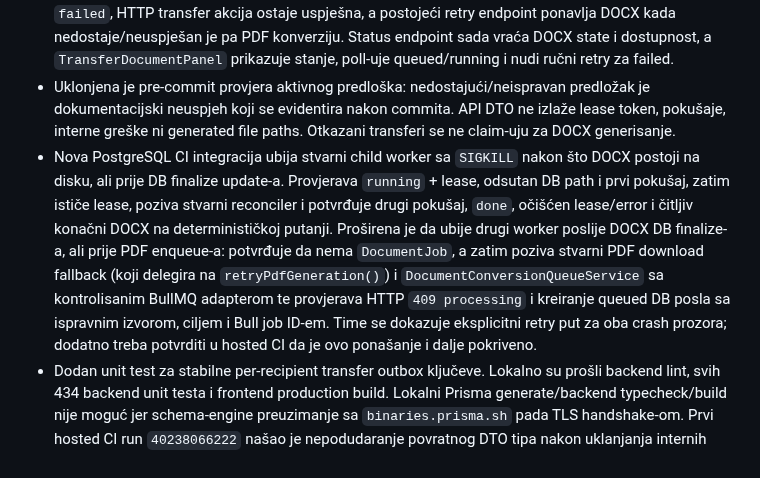
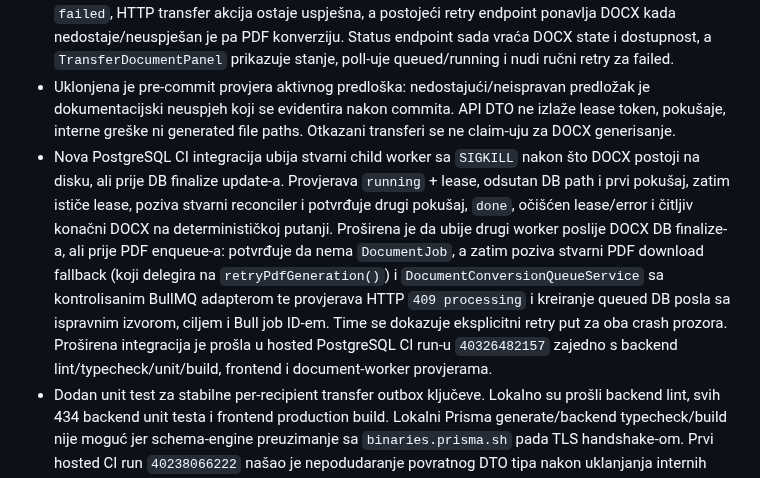
Before and after one commit to mudzy992/inventory-v2, a Markdown page: docs/backend-implementation-plan.md, the part around the change. Drawn GitHub-style.

Commit message:
docs: record PDF retry crash recovery CI
Co-authored-by: arena-agent <297053741+arena-agent@users.noreply.github.com>

```diff
--- a/docs/backend-implementation-plan.md
+++ b/docs/backend-implementation-plan.md
@@ -204,7 +204,7 @@ Transactional notification outbox je uveden za događaje koji nastaju pri invent
 - **Post-commit rizik — implementirano, čeka hosted CI:** transfer create/finalize sada atomarno upisuje notification outbox događaje u istoj transakciji kao poslovnu promjenu; stock-lot issue radi isto. Primaoci dobijaju idempotentne `transfer:<id>:<type>:<userId>` ključeve, a postojeći relay pravi trajne Notification zapise prije ponovljivog Socket.IO signala. Direktni post-commit notification loopovi su uklonjeni.
 - Odabrani ugovor je da poslovni commit pobjeđuje: DOCX render više ne blokira/poništava create/finalize. Migracija dodaje DOCX status, pokušaje, lease token/expiry i grešku; queued/stale-running poslovi se obrađuju kroz 5-sekundni reconciler, a lease claim je atomaran. Greške prelaze u `failed`, HTTP transfer akcija ostaje uspješna, a postojeći retry endpoint ponavlja DOCX kada nedostaje/neuspješan je pa PDF konverziju. Status endpoint sada vraća DOCX state i dostupnost, a `TransferDocumentPanel` prikazuje stanje, poll-uje queued/running i nudi ručni retry za failed.
 - Uklonjena je pre-commit provjera aktivnog predloška: nedostajući/neispravan predložak je dokumentacijski neuspjeh koji se evidentira nakon commita. API DTO ne izlaže lease token, pokušaje, interne greške ni generated file paths. Otkazani transferi se ne claim-uju za DOCX generisanje.
-- Nova PostgreSQL CI integracija ubija stvarni child worker sa `SIGKILL` nakon što DOCX postoji na disku, ali prije DB finalize update-a. Provjerava `running` + lease, odsutan DB path i prvi pokušaj, zatim ističe lease, poziva stvarni reconciler i potvrđuje drugi pokušaj, `done`, očišćen lease/error i čitljiv konačni DOCX na determinističkoj putanji. Proširena je da ubije drugi worker poslije DOCX DB finalize-a, ali prije PDF enqueue-a: potvrđuje da nema `DocumentJob`, a zatim poziva stvarni PDF download fallback (koji delegira na `retryPdfGeneration()`) i `DocumentConversionQueueService` sa kontrolisanim BullMQ adapterom te provjerava HTTP `409 processing` i kreiranje queued DB posla sa ispravnim izvorom, ciljem i Bull job ID-em. Time se dokazuje eksplicitni retry put za oba crash prozora; dodatno treba potvrditi u hosted CI da je ovo ponašanje i dalje pokriveno.
+- Nova PostgreSQL CI integracija ubija stvarni child worker sa `SIGKILL` nakon što DOCX postoji na disku, ali prije DB finalize update-a. Provjerava `running` + lease, odsutan DB path i prvi pokušaj, zatim ističe lease, poziva stvarni reconciler i potvrđuje drugi pokušaj, `done`, očišćen lease/error i čitljiv konačni DOCX na determinističkoj putanji. Proširena je da ubije drugi worker poslije DOCX DB finalize-a, ali prije PDF enqueue-a: potvrđuje da nema `DocumentJob`, a zatim poziva stvarni PDF download fallback (koji delegira na `retryPdfGeneration()`) i `DocumentConversionQueueService` sa kontrolisanim BullMQ adapterom te provjerava HTTP `409 processing` i kreiranje queued DB posla sa ispravnim izvorom, ciljem i Bull job ID-em. Time se dokazuje eksplicitni retry put za oba crash prozora. Proširena integracija je prošla u hosted PostgreSQL CI run-u `40326482157` zajedno s backend lint/typecheck/unit/build, frontend i document-worker provjerama.
 - Dodan unit test za stabilne per-recipient transfer outbox ključeve. Lokalno su prošli backend lint, svih 434 backend unit testa i frontend production build. Lokalni Prisma generate/backend typecheck/build nije moguć jer schema-engine preuzimanje sa `binaries.prisma.sh` pada TLS handshake-om. Prvi hosted CI run `40238066222` našao je nepodudaranje povratnog DTO tipa nakon uklanjanja internih fields; tip je korigovan u `a733a48`. CI `40238184749` je potom prošao migraciju/shema validaciju, PostgreSQL/Redis integracije, backend/frontend/document-worker typecheck, testove, buildove i dependency audit.
 
 **Prihvatanje:** poslovni commit ostaje uspješan uz kasniji notification/DOCX kvar; outbox je trajan i idempotentan, DOCX status/retry je vidljiv, a CI potvrđuje migraciju, typecheck/build i konkurentnost.
```
